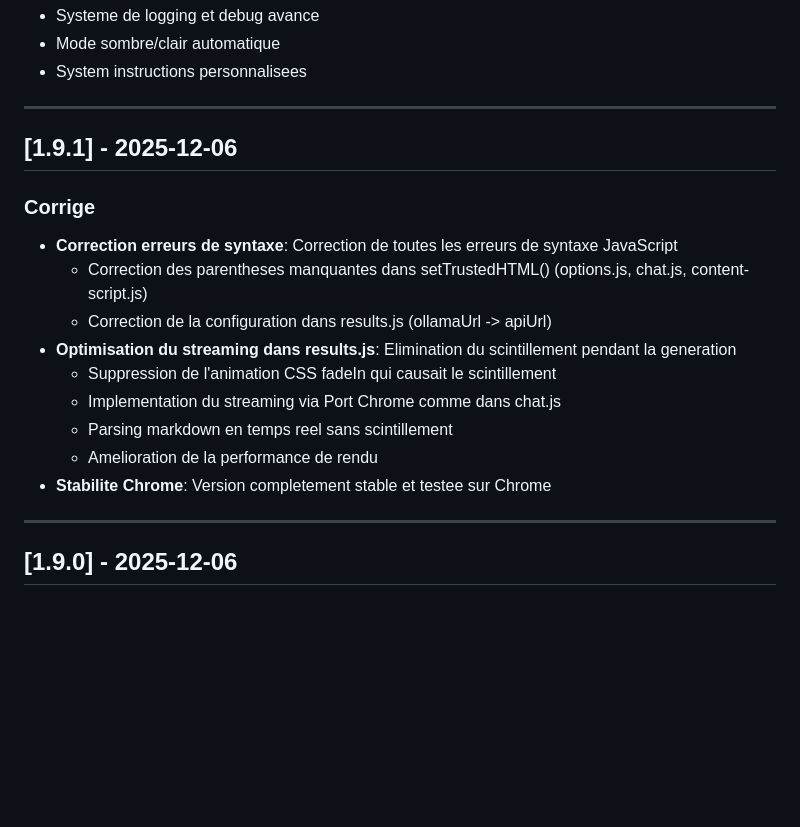
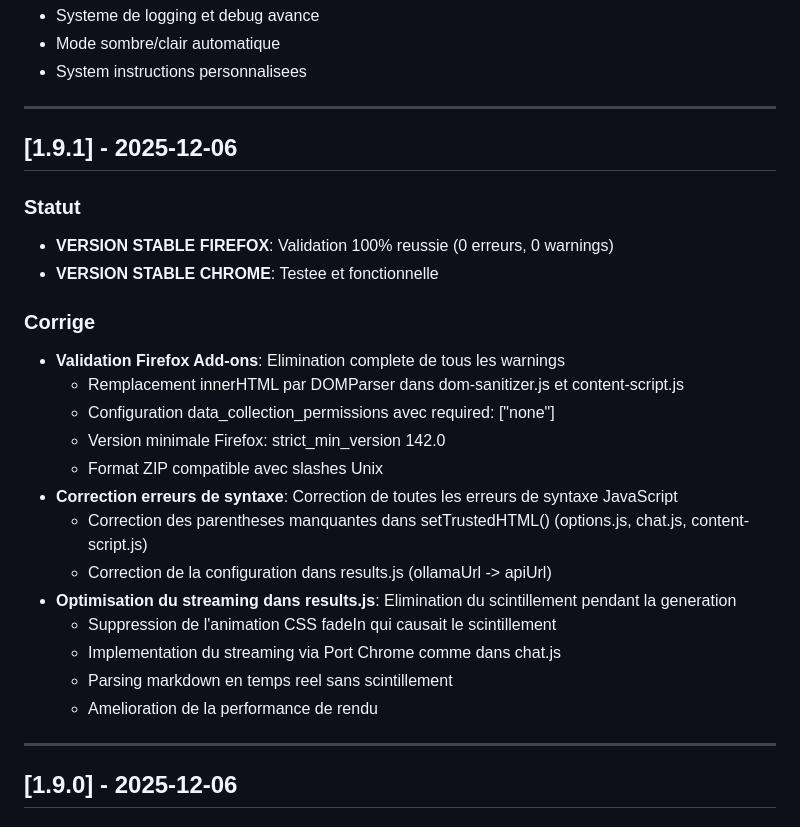
Before and after one commit to Gohanado/ia-helper, a Markdown page: CHANGELOG.md, the part around the change. GitHub-like rendering; blank space fills up the shorter version.

Commit message:
Doc: Mise a jour CHANGELOG pour release Firefox v1.9.1

```diff
--- a/CHANGELOG.md
+++ b/CHANGELOG.md
@@ -16,7 +16,16 @@ et ce projet respecte le [Versionnage Semantique](https://semver.org/lang/fr/).
 
 ## [1.9.1] - 2025-12-06
 
+### Statut
+- **VERSION STABLE FIREFOX**: Validation 100% reussie (0 erreurs, 0 warnings)
+- **VERSION STABLE CHROME**: Testee et fonctionnelle
+
 ### Corrige
+- **Validation Firefox Add-ons**: Elimination complete de tous les warnings
+  - Remplacement innerHTML par DOMParser dans dom-sanitizer.js et content-script.js
+  - Configuration data_collection_permissions avec required: ["none"]
+  - Version minimale Firefox: strict_min_version 142.0
+  - Format ZIP compatible avec slashes Unix
 - **Correction erreurs de syntaxe**: Correction de toutes les erreurs de syntaxe JavaScript
   - Correction des parentheses manquantes dans setTrustedHTML() (options.js, chat.js, content-script.js)
   - Correction de la configuration dans results.js (ollamaUrl -> apiUrl)
@@ -25,7 +34,6 @@ et ce projet respecte le [Versionnage Semantique](https://semver.org/lang/fr/).
   - Implementation du streaming via Port Chrome comme dans chat.js
   - Parsing markdown en temps reel sans scintillement
   - Amelioration de la performance de rendu
-- **Stabilite Chrome**: Version completement stable et testee sur Chrome
 
 ---
 
```
